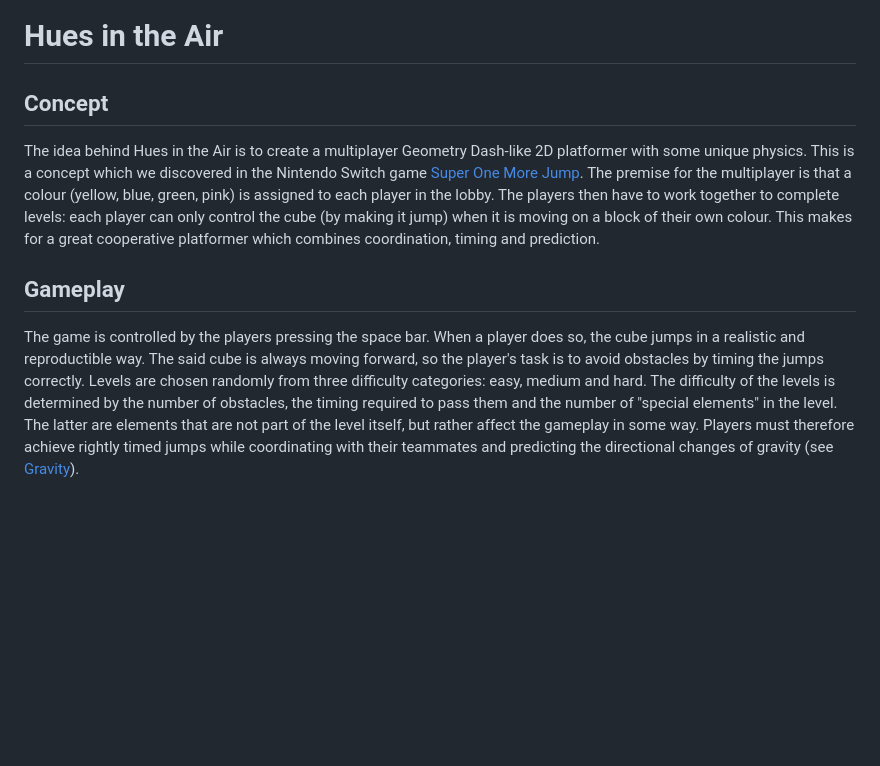
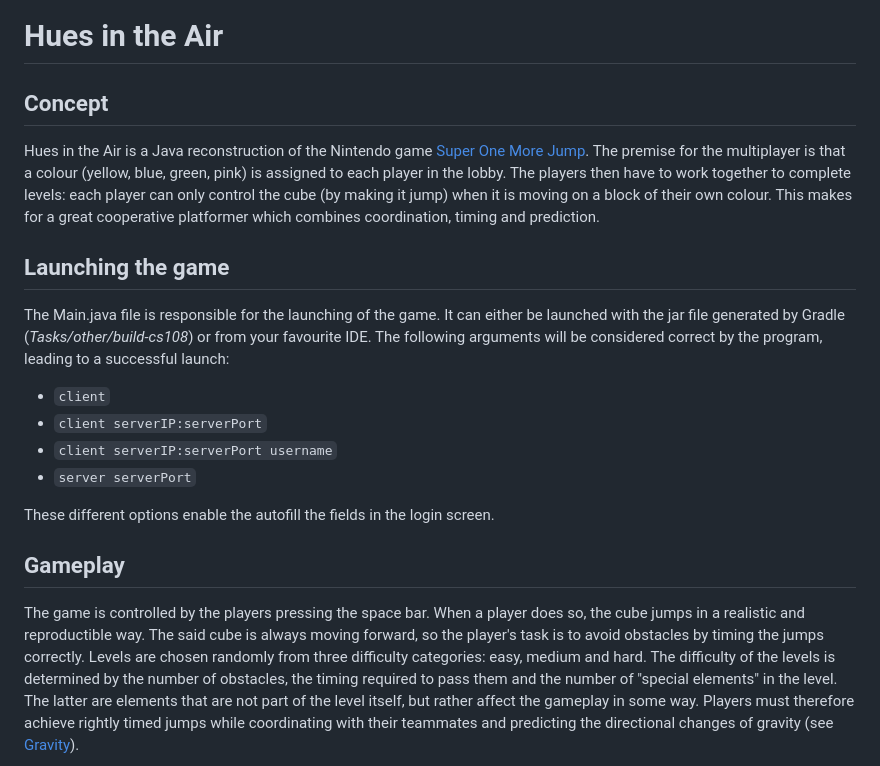
Before and after one commit to eliot-portevin/Hues-in-the-Air, a Markdown page: README.md, the part around one of its changes. Rendered like a GitHub page; blank space fills up the shorter version.

Commit message:
Included the launch procedure in README

```diff
--- a/README.md
+++ b/README.md
@@ -1,18 +1,39 @@
 # Hues in the Air
-##  Concept
-The idea behind Hues in the Air is to create a multiplayer Geometry Dash-like 2D platformer with
-some unique physics. This is a concept which we discovered in the Nintendo Switch game [Super One More
+
+## Concept
+
+Hues in the Air is a Java reconstruction of the Nintendo game [Super One More
 Jump](https://play.google.com/store/apps/details?id=com.smgstudio.sonemorejump&hl=en&gl=US&pli=1).
 The premise for the multiplayer is that a colour (yellow, blue, green, pink) is assigned to each player
 in the lobby. The players then have to work together to complete levels: each player can only control the
 cube (by making it jump) when it is moving on a block of their own colour. This makes for a great cooperative
 platformer which combines coordination, timing and prediction.
 
-##  Gameplay
-The game is controlled by the players pressing the space bar. When a player does so,
-the cube jumps in a realistic and reproductible way. The said cube is always moving forward,
-so the player's task is to avoid obstacles by timing the jumps correctly. Levels are chosen randomly from
-three difficulty categories: easy, medium and hard. The difficulty of the levels is determined by the
+## Launching the game
+
+The Main.java file is responsible for the launching of the game.
+It can either be launched with the jar file generated
+by Gradle (*Tasks/other/build-cs108*) or from your favourite IDE.
+The following arguments will be considered correct by
+the program, leading to a successful launch:
+
+- `client`
+- `client serverIP:serverPort`
+- `client serverIP:serverPort username`
+- `server serverPort`
+
+These different options enable the autofill the fields in the login screen.
+
+## Gameplay
+
+The game is controlled by the players pressing the space bar.
+When a player does so,
+the cube jumps in a realistic and reproductible way.
+The said cube is always moving forward,
+so the player's task is to avoid obstacles by timing the jumps correctly.
+Levels are chosen randomly from
+three difficulty categories: easy, medium and hard.
+The difficulty of the levels is determined by the
 number of obstacles, the timing required to pass them and the number of "special elements" in the level.
 The latter are elements that are not part of the level itself, but rather affect the gameplay in some way.
 Players must therefore achieve rightly timed jumps while coordinating with their teammates and predicting
```
Also changed, not shown: other parts of README.md (+11 -4 lines).
